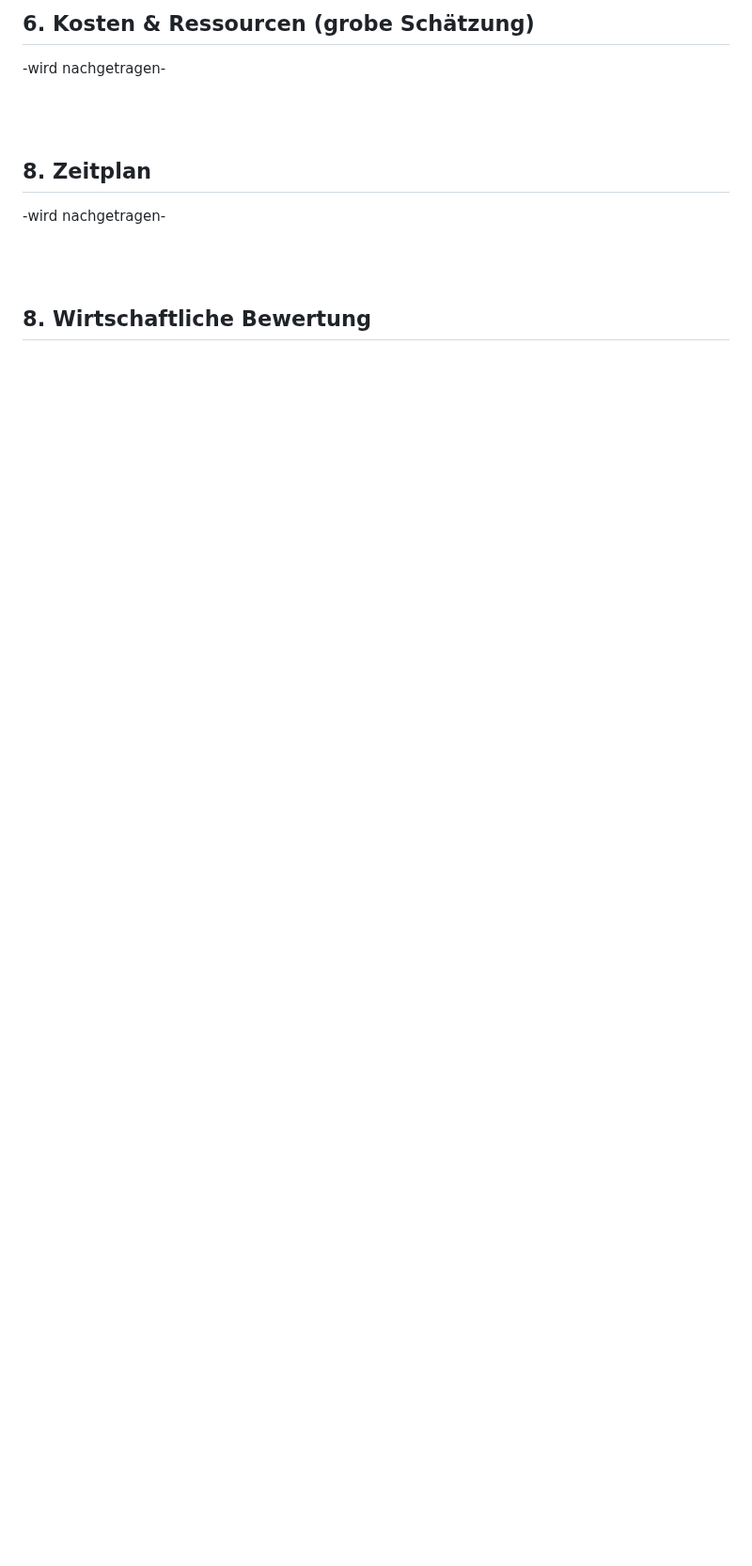
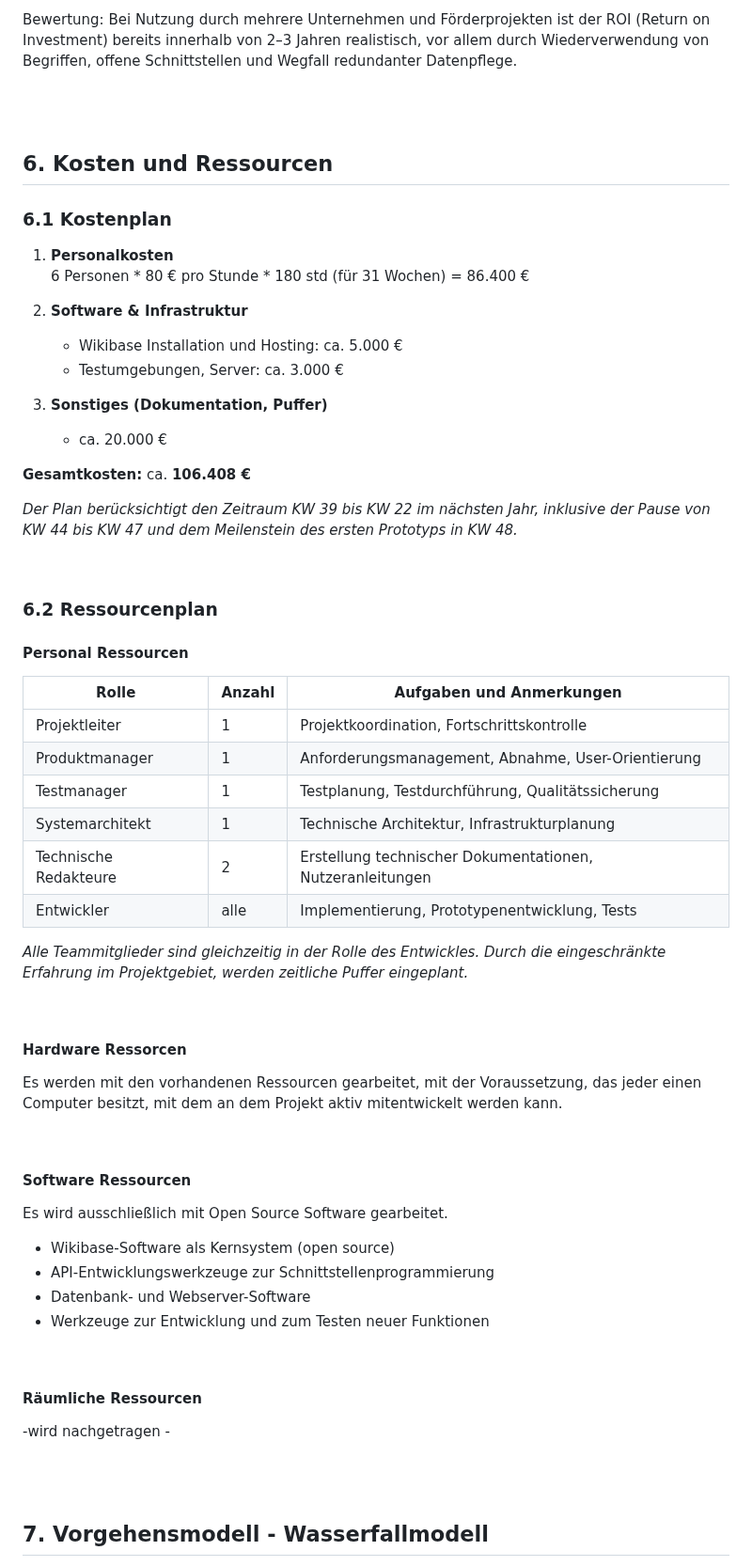
Before and after one commit to DHBW-TINF24F/Team4-Semantic-Wikibase, a Markdown page: Dokumentationen/BC.md, the part around one of its changes. Shown at 94% size. GitHub-like rendering; blank space fills up the shorter version.

Commit message:
Update BC.md
Entwurf für Zeitplan, Ressourcenplan, Kostenplan, Aufteilung der Arbeitsstunden, Vorgehensmodell, Meilensteine hinzugefügt & kleinere Änderungen.

```diff
--- a/Dokumentationen/BC.md
+++ b/Dokumentationen/BC.md
@@ -123,15 +109,73 @@ Ein offenes semantisches Repository kann zum zentralen Infrastrukturbaustein fü
 
-## 6. Kosten & Ressourcen (grobe Schätzung)
-
--wird nachgetragen-
+Bewertung:
+Bei Nutzung durch mehrere Unternehmen und Förderprojekten ist der ROI (Return on Investment) bereits innerhalb von 2–3 Jahren realistisch, vor allem durch Wiederverwendung von Begriffen, offene Schnittstellen und Wegfall redundanter Datenpflege.
 
 <br><br>
 
-## 8. Zeitplan
+## 6. Kosten und Ressourcen
 
--wird nachgetragen-
+### 6.1 Kostenplan
+
+
+1. **Personalkosten**
+   6 Personen * 80 € pro Stunde * 180 std (für 31 Wochen) = 86.400 €
+
+2. **Software & Infrastruktur**
+   - Wikibase Installation und Hosting: ca. 5.000 €
+   - Testumgebungen, Server: ca. 3.000 €
+
+3. **Sonstiges (Dokumentation, Puffer)**
+   - ca. 20.000 €
+
+**Gesamtkosten:** ca. **106.408 €**
+
+
+
+*Der Plan berücksichtigt den Zeitraum KW 39 bis KW 22 im nächsten Jahr, inklusive der Pause von KW 44 bis KW 47 und dem Meilenstein des ersten Prototyps in KW 48.*
+
+
+<br>
+
+### 6.2 Ressourcenplan
+
+#### Personal Ressourcen
+
+| Rolle | Anzahl | Aufgaben und Anmerkungen |
+|-|-|-|
+| Projektleiter | 1 | Projektkoordination, Fortschrittskontrolle |
+| Produktmanager | 1 | Anforderungsmanagement, Abnahme, User-Orientierung |
+| Testmanager | 1 | Testplanung, Testdurchführung, Qualitätssicherung |
+| Systemarchitekt | 1 | Technische Architektur, Infrastrukturplanung |
+| Technische Redakteure | 2 | Erstellung technischer Dokumentationen, Nutzeranleitungen |
+| Entwickler | alle | Implementierung, Prototypenentwicklung, Tests |
+
+*Alle Teammitglieder sind gleichzeitig in der Rolle des Entwickles. Durch die eingeschränkte Erfahrung im Projektgebiet, werden zeitliche Puffer eingeplant.*
+
+<br>
+
+#### Hardware Ressorcen
+
+Es werden mit den vorhandenen Ressourcen gearbeitet, mit der Voraussetzung, das jeder einen Computer besitzt, mit dem an dem Projekt aktiv mitentwickelt werden kann.
+
+<br>
+
+#### Software Ressourcen
+
+Es wird ausschließlich mit Open Source Software gearbeitet.
+
+* Wikibase-Software als Kernsystem (open source)
+* API-Entwicklungswerkzeuge zur Schnittstellenprogrammierung
+* Datenbank- und Webserver-Software
+* Werkzeuge zur Entwicklung und zum Testen neuer Funktionen
+
+<br>
+
+#### Räumliche Ressourcen
+
+-wird nachgetragen -
+
 
 <br><br>
 
-## 8. Wirtschaftliche Bewertung
+## 7. Vorgehensmodell - Wasserfallmodell
 
```
Also changed, not shown: other parts of Dokumentationen/BC.md (+73 -42 lines).
